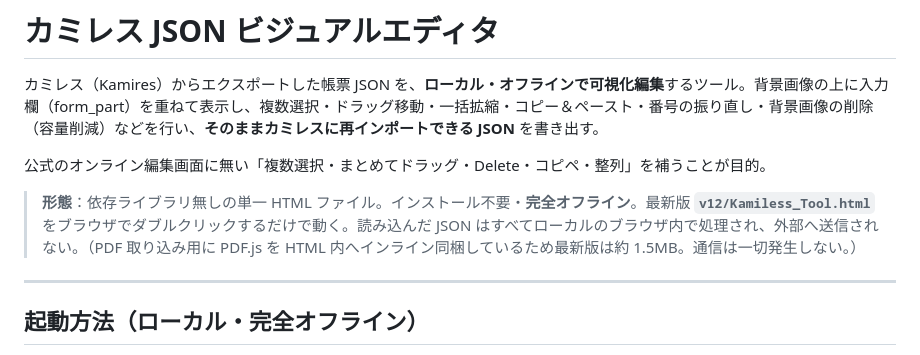
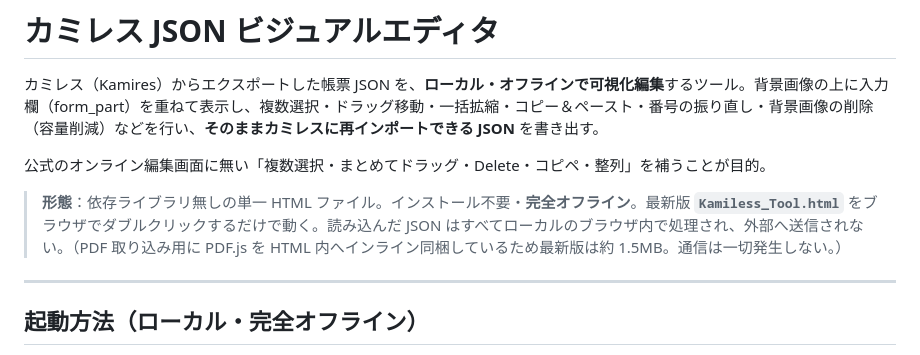
Before and after one commit to HitachiSyu/Kamiless_Tool, a Markdown page: README.md, the part around the change. GitHub-like rendering.

Commit message:
'readme更新'

```diff
--- a/README.md
+++ b/README.md
@@ -4,7 +4,7 @@
 
 公式のオンライン編集画面に無い「複数選択・まとめてドラッグ・Delete・コピペ・整列」を補うことが目的。
 
-> **形態**：依存ライブラリ無しの単一 HTML ファイル。インストール不要・**完全オフライン**。最新版 **`v12/Kamiless_Tool.html`** をブラウザでダブルクリックするだけで動く。読み込んだ JSON はすべてローカルのブラウザ内で処理され、外部へ送信されない。（PDF 取り込み用に PDF.js を HTML 内へインライン同梱しているため最新版は約 1.5MB。通信は一切発生しない。）
+> **形態**：依存ライブラリ無しの単一 HTML ファイル。インストール不要・**完全オフライン**。最新版 **`Kamiless_Tool.html`** をブラウザでダブルクリックするだけで動く。読み込んだ JSON はすべてローカルのブラウザ内で処理され、外部へ送信されない。（PDF 取り込み用に PDF.js を HTML 内へインライン同梱しているため最新版は約 1.5MB。通信は一切発生しない。）
 
 ---
 
```
